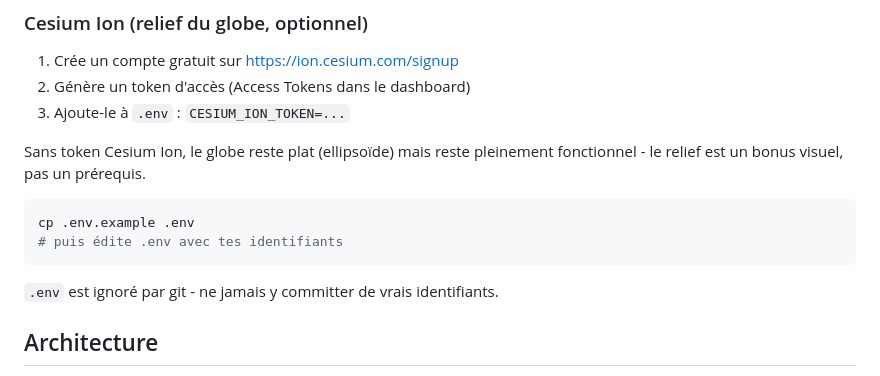
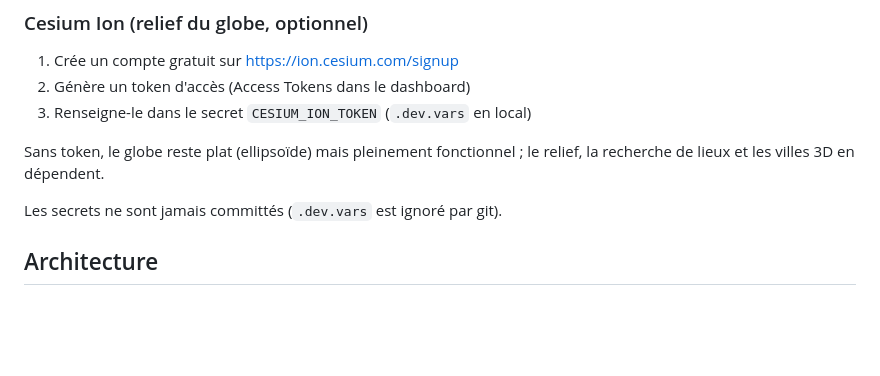
Before and after one commit to Dev-Djelloul/strategos, a Markdown page: README.md, the part around the change. Rendered like a GitHub page; blank space fills up the shorter version.

Commit message:
README : configuration des secrets Cesium
Co-Authored-By: Claude Sonnet 5 <noreply@anthropic.com>

````diff
--- a/README.md
+++ b/README.md
@@ -68,17 +68,12 @@ Mises en cache dans `.cache/`.
 
 1. Crée un compte gratuit sur https://ion.cesium.com/signup
 2. Génère un token d'accès (Access Tokens dans le dashboard)
-3. Ajoute-le à `.env` : `CESIUM_ION_TOKEN=...`
+3. Renseigne-le dans le secret `CESIUM_ION_TOKEN` (`.dev.vars` en local)
 
-Sans token Cesium Ion, le globe reste plat (ellipsoïde) mais reste
-pleinement fonctionnel - le relief est un bonus visuel, pas un prérequis.
+Sans token, le globe reste plat (ellipsoïde) mais pleinement fonctionnel ;
+le relief, la recherche de lieux et les villes 3D en dépendent.
 
-```bash
-cp .env.example .env
-# puis édite .env avec tes identifiants
-```
-
-`.env` est ignoré par git - ne jamais y committer de vrais identifiants.
+Les secrets ne sont jamais committés (`.dev.vars` est ignoré par git).
 
 ## Architecture
 
````
